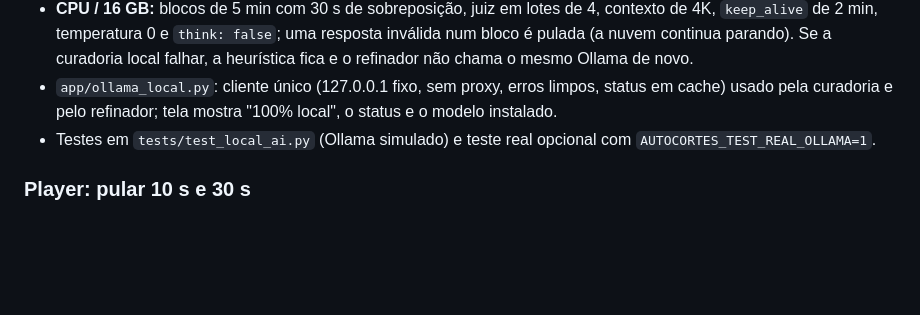
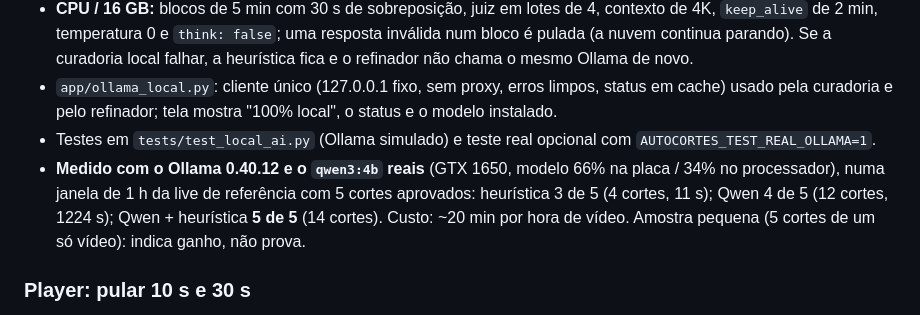
Before and after one commit to Jonatasar01/autocortes-studio, a Markdown page: CHANGELOG.md, the part around the change. GitHub-like rendering; blank space fills up the shorter version.

```diff
--- a/CHANGELOG.md
+++ b/CHANGELOG.md
@@ -13,6 +13,10 @@
 - `app/ollama_local.py`: cliente único (127.0.0.1 fixo, sem proxy, erros limpos, status em cache) usado pela
   curadoria e pelo refinador; tela mostra "100% local", o status e o modelo instalado.
 - Testes em `tests/test_local_ai.py` (Ollama simulado) e teste real opcional com `AUTOCORTES_TEST_REAL_OLLAMA=1`.
+- **Medido com o Ollama 0.40.12 e o `qwen3:4b` reais** (GTX 1650, modelo 66% na placa / 34% no processador), numa
+  janela de 1 h da live de referência com 5 cortes aprovados: heurística 3 de 5 (4 cortes, 11 s); Qwen 4 de 5
+  (12 cortes, 1224 s); Qwen + heurística **5 de 5** (14 cortes). Custo: ~20 min por hora de vídeo. Amostra pequena
+  (5 cortes de um só vídeo): indica ganho, não prova.
 
 ### Player: pular 10 s e 30 s
 - Botões **-30**, **-10**, **+10** e **+30** ao lado do voltar/avançar 1 s; atalhos **J** / **L** (10 s) e
```
Also changed, not shown: README.md (+6 -2 lines).
